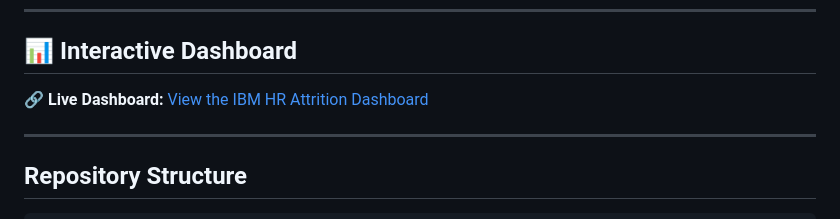
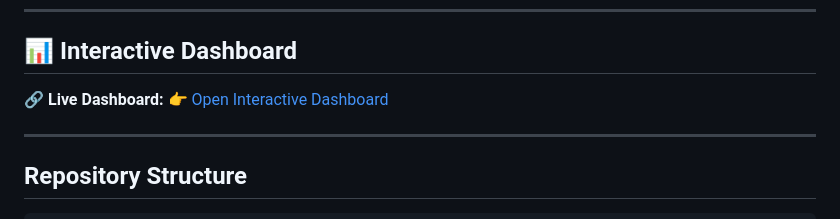
Before and after one commit to Fadyibrahim-analyst/IBM-HR-Attrition-Analysis, a Markdown page: README.md, the part around the change. Drawn GitHub-style.

Commit message:
Update link text for live dashboard in README

```diff
--- a/README.md
+++ b/README.md
@@ -33,7 +33,8 @@ A comprehensive HR analytics project analyzing **1,470 IBM employees** to unders
 
 ## 📊 Interactive Dashboard
 
-🔗 **Live Dashboard:** [View the IBM HR Attrition Dashboard](https://fadyibrahim-analyst.github.io/IBM-HR-Attrition-Analysis/)
+🔗 **Live Dashboard:**
+👉 [Open Interactive Dashboard](https://fadyibrahim-analyst.github.io/IBM-HR-Attrition-Analysis/)
 
 ---
 
```
